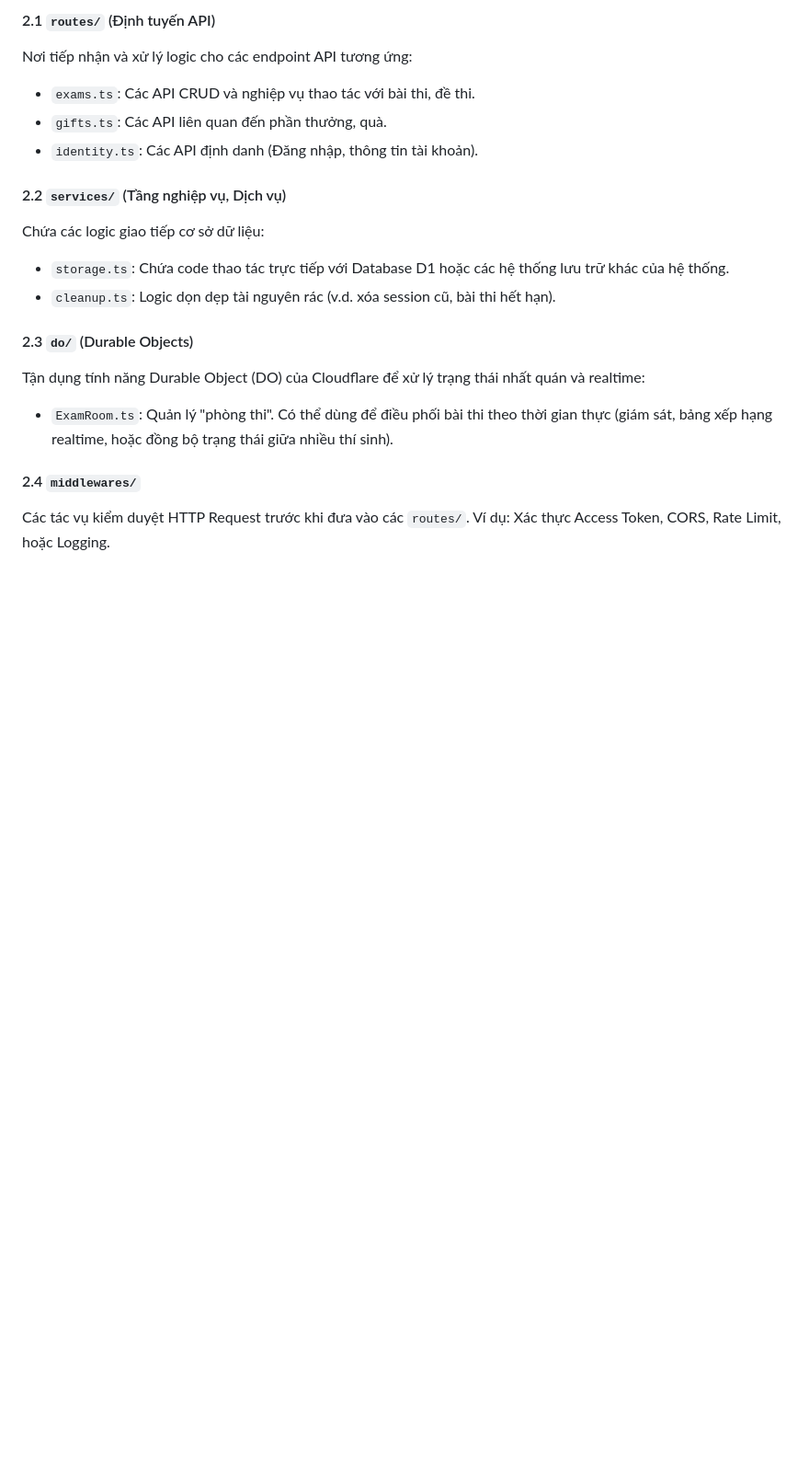
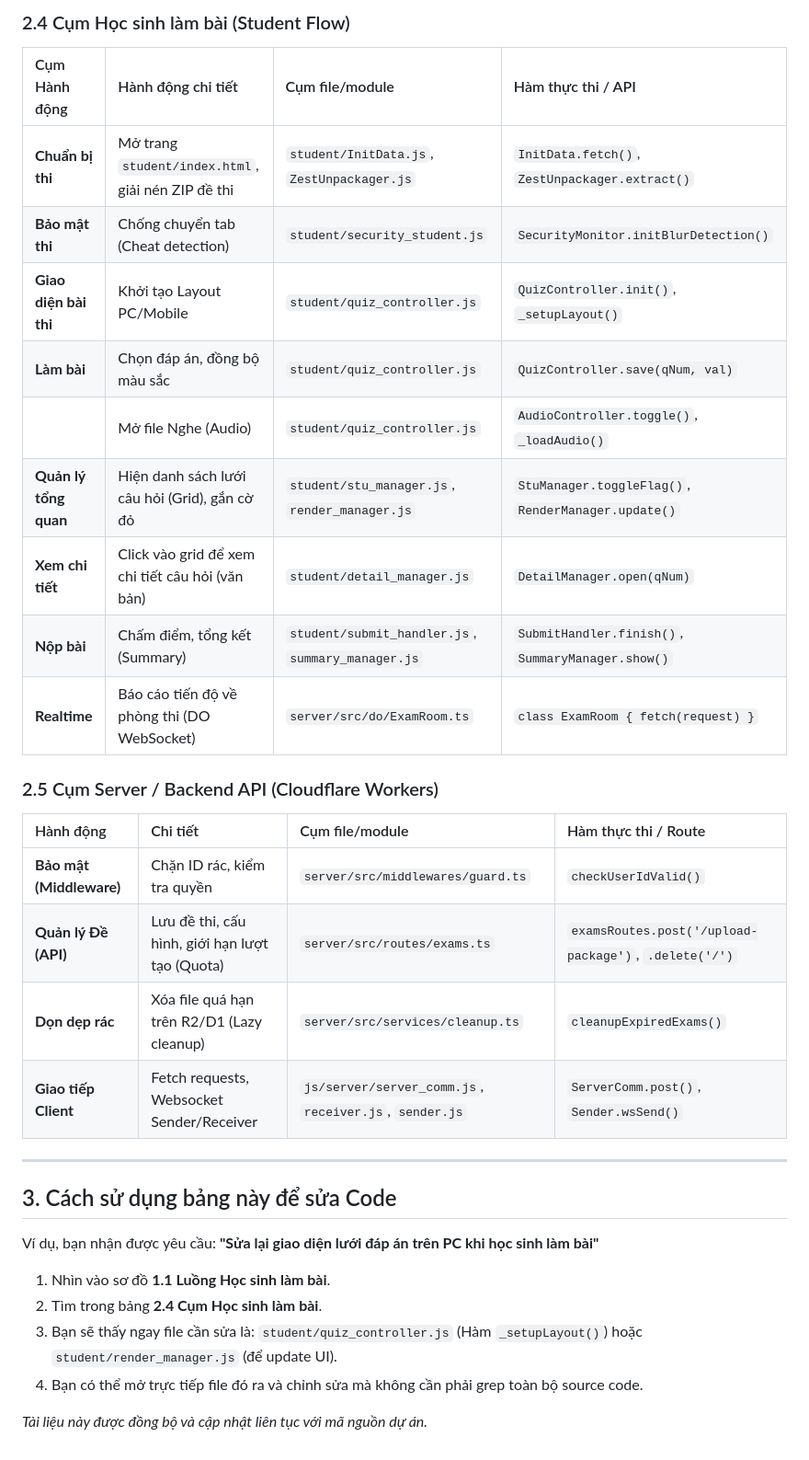
Before and after one commit to huudai1/zestest, a Markdown page: SYSTEM_MAP.md, the part around one of its changes. Shown at 92% size. Rendered like a GitHub page; blank space fills up the shorter version.

```diff
--- a/SYSTEM_MAP.md
+++ b/SYSTEM_MAP.md
@@ -69,18 +71,32 @@ Backend đóng vai trò API Server, xử lý dữ liệu tập trung, được t
 
-#### 2.1 `routes/` (Định tuyến API)
-Nơi tiếp nhận và xử lý logic cho các endpoint API tương ứng:
-- `exams.ts`: Các API CRUD và nghiệp vụ thao tác với bài thi, đề thi.
-- `gifts.ts`: Các API liên quan đến phần thưởng, quà.
-- `identity.ts`: Các API định danh (Đăng nhập, thông tin tài khoản).
+### 2.4 Cụm Học sinh làm bài (Student Flow)
+| Cụm Hành động | Hành động chi tiết | Cụm file/module | Hàm thực thi / API |
+| :--- | :--- | :--- | :--- |
+| **Chuẩn bị thi** | Mở trang `student/index.html`, giải nén ZIP đề thi | `student/InitData.js`, `ZestUnpackager.js` | `InitData.fetch()`, `ZestUnpackager.extract()` |
+| **Bảo mật thi** | Chống chuyển tab (Cheat detection) | `student/security_student.js` | `SecurityMonitor.initBlurDetection()` |
+| **Giao diện bài thi** | Khởi tạo Layout PC/Mobile | `student/quiz_controller.js` | `QuizController.init()`, `_setupLayout()` |
+| **Làm bài** | Chọn đáp án, đồng bộ màu sắc | `student/quiz_controller.js` | `QuizController.save(qNum, val)` |
+| | Mở file Nghe (Audio) | `student/quiz_controller.js` | `AudioController.toggle()`, `_loadAudio()` |
+| **Quản lý tổng quan** | Hiện danh sách lưới câu hỏi (Grid), gắn cờ đỏ | `student/stu_manager.js`, `render_manager.js` | `StuManager.toggleFlag()`, `RenderManager.update()` |
+| **Xem chi tiết** | Click vào grid để xem chi tiết câu hỏi (văn bản) | `student/detail_manager.js` | `DetailManager.open(qNum)` |
+| **Nộp bài** | Chấm điểm, tổng kết (Summary) | `student/submit_handler.js`, `summary_manager.js` | `SubmitHandler.finish()`, `SummaryManager.show()` |
+| **Realtime** | Báo cáo tiến độ về phòng thi (DO WebSocket) | `server/src/do/ExamRoom.ts` | `class ExamRoom { fetch(request) }` |
 
-#### 2.2 `services/` (Tầng nghiệp vụ, Dịch vụ)
-Chứa các logic giao tiếp cơ sở dữ liệu:
-- `storage.ts`: Chứa code thao tác trực tiếp với Database D1 hoặc các hệ thống lưu trữ khác của hệ thống.
-- `cleanup.ts`: Logic dọn dẹp tài nguyên rác (v.d. xóa session cũ, bài thi hết hạn).
+### 2.5 Cụm Server / Backend API (Cloudflare Workers)
+| Hành động | Chi tiết | Cụm file/module | Hàm thực thi / Route |
+| :--- | :--- | :--- | :--- |
+| **Bảo mật (Middleware)**| Chặn ID rác, kiểm tra quyền | `server/src/middlewares/guard.ts` | `checkUserIdValid()` |
+| **Quản lý Đề (API)** | Lưu đề thi, cấu hình, giới hạn lượt tạo (Quota) | `server/src/routes/exams.ts` | `examsRoutes.post('/upload-package')`, `.delete('/')` |
+| **Dọn dẹp rác** | Xóa file quá hạn trên R2/D1 (Lazy cleanup) | `server/src/services/cleanup.ts` | `cleanupExpiredExams()` |
+| **Giao tiếp Client** | Fetch requests, Websocket Sender/Receiver | `js/server/server_comm.js`, `receiver.js`, `sender.js` | `ServerComm.post()`, `Sender.wsSend()` |
 
-#### 2.3 `do/` (Durable Objects)
-Tận dụng tính năng Durable Object (DO) của Cloudflare để xử lý trạng thái nhất quán và realtime:
-- `ExamRoom.ts`: Quản lý "phòng thi". Có thể dùng để điều phối bài thi theo thời gian thực (giám sát, bảng xếp hạng realtime, hoặc đồng bộ trạng thái giữa nhiều thí sinh).
+---
 
-#### 2.4 `middlewares/`
-Các tác vụ kiểm duyệt HTTP Request trước khi đưa vào các `routes/`. Ví dụ: Xác thực Access Token, CORS, Rate Limit, hoặc Logging.
+## 3. Cách sử dụng bảng này để sửa Code
+Ví dụ, bạn nhận được yêu cầu: **"Sửa lại giao diện lưới đáp án trên PC khi học sinh làm bài"**
+1. Nhìn vào sơ đồ **1.1 Luồng Học sinh làm bài**.
+2. Tìm trong bảng **2.4 Cụm Học sinh làm bài**.
+3. Bạn sẽ thấy ngay file cần sửa là: `student/quiz_controller.js` (Hàm `_setupLayout()`) hoặc `student/render_manager.js` (để update UI).
+4. Bạn có thể mở trực tiếp file đó ra và chỉnh sửa mà không cần phải grep toàn bộ source code.
+
+*Tài liệu này được đồng bộ và cập nhật liên tục với mã nguồn dự án.*
```
Also changed, not shown: other parts of SYSTEM_MAP.md (+55 -53 lines).
